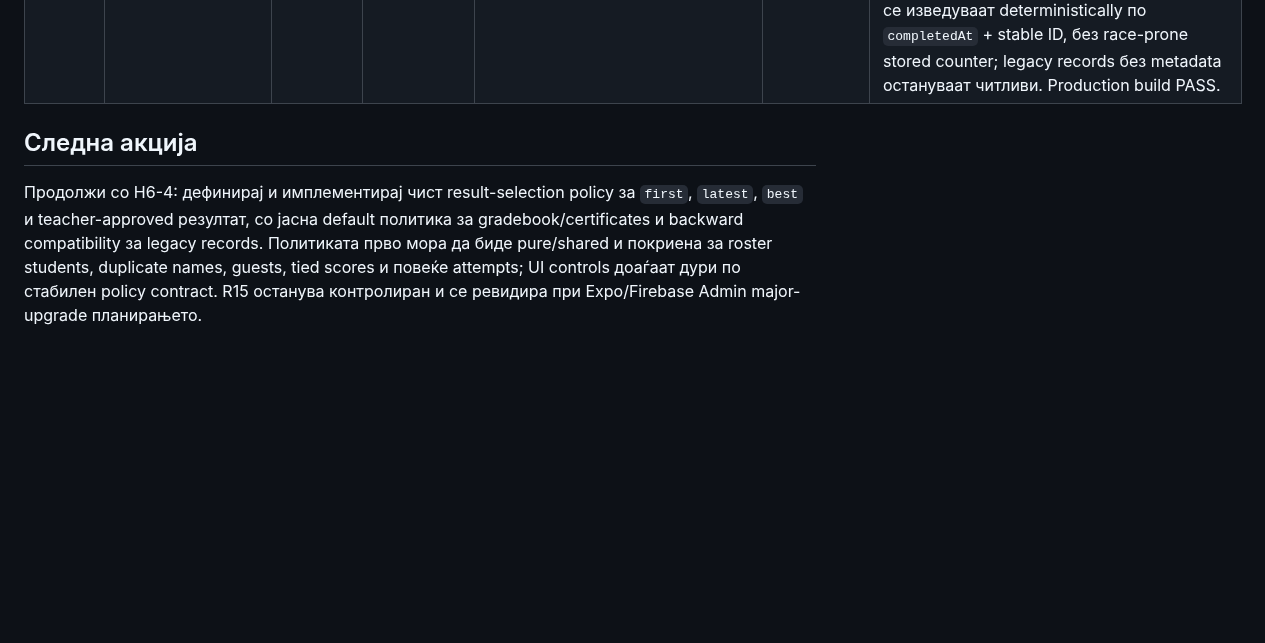
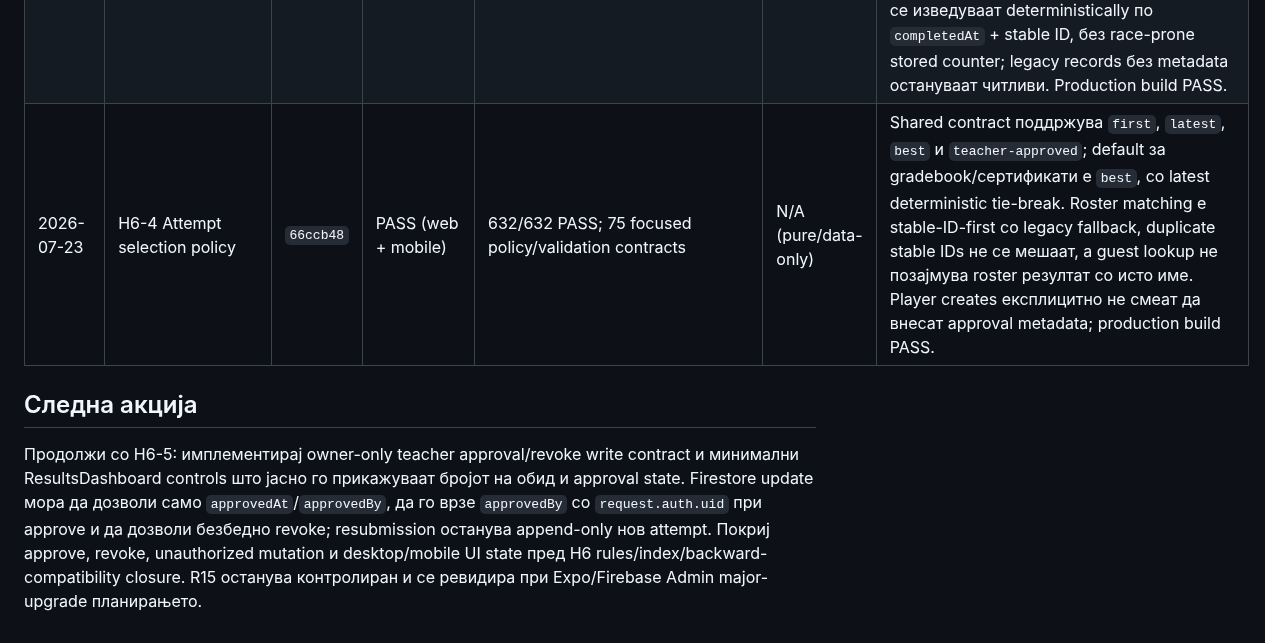
Before and after one commit to igorbogdanoski/ActionBountMKD-Pro, a Markdown page: docs/HARDENING_EXECUTION_LEDGER.md, the part around one of its changes. Rendered like a GitHub page; blank space fills up the shorter version.

Commit message:
docs(hardening): record H6 attempt policy

```diff
--- a/docs/HARDENING_EXECUTION_LEDGER.md
+++ b/docs/HARDENING_EXECUTION_LEDGER.md
@@ -261,7 +261,8 @@ Batch-от е затворен само кога:
 | 2026-07-23 | H6-1 Stable student identity data contract | `da94de8` | PASS | 615/615 PASS; 69 focused gradebook/validation contracts | N/A (data/test-only) | `QuestResult.studentId` е optional и bounded во shared type, Zod validation и Firestore create rules. Gradebook matching е ID-first и дозволува name fallback само за legacy резултати без `studentId`, со што duplicate-name резултат со туѓ стабилен ID не се припишува погрешно. Guest/public writers остануваат непроменети; production build PASS. |
 | 2026-07-23 | H6-2 Roster-bound player launch | `3e3f7a4` | PASS | 624/624 PASS; 44 focused roster/player/offline/gradebook contracts | PASS | Class Groups извезува CSV со индивидуален URL по ученик и доделена авантура. Route contract валидира bounded opaque `GroupStudent.id` и Unicode name; player го претполнува и заклучува името, result producer и offline replay го зачувуваат `studentId`, а grade/certificate lookup е ID-first. Guest/public и live-session UUID flows остануваат без `studentId`. Desktop/mobile production-preview route 2/2 PASS со zero overflow/runtime errors; production build PASS. |
 | 2026-07-23 | H6-3 Idempotent attempts | `38f65f5` | PASS (web + mobile) | 628/628 PASS; 100 focused result/offline/validation/gradebook contracts | N/A (data/test-only) | Новите web и mobile submissions добиваат client-generated `attemptId` што истовремено е Firestore document ID. Offline queues ги зачувуваат/backfill-ираат ID-вредностите пред retry, а rules дозволуваат само exact no-op replay покрај постојното owner grading. Attempt numbers се изведуваат deterministically по `completedAt` + stable ID, без race-prone stored counter; legacy records без metadata остануваат читливи. Production build PASS. |
+| 2026-07-23 | H6-4 Attempt selection policy | `66ccb48` | PASS (web + mobile) | 632/632 PASS; 75 focused policy/validation contracts | N/A (pure/data-only) | Shared contract поддржува `first`, `latest`, `best` и `teacher-approved`; default за gradebook/сертификати е `best`, со latest deterministic tie-break. Roster matching е stable-ID-first со legacy fallback, duplicate stable IDs не се мешаат, а guest lookup не позајмува roster резултат со исто име. Player creates експлицитно не смеат да внесат approval metadata; production build PASS. |
 
 ## Следна акција
 
-Продолжи со H6-4: дефинирај и имплементирај чист result-selection policy за `first`, `latest`, `best` и teacher-approved резултат, со јасна default политика за gradebook/certificates и backward compatibility за legacy records. Политиката прво мора да биде pure/shared и покриена за roster students, duplicate names, guests, tied scores и повеќе attempts; UI controls доаѓаат дури по стабилен policy contract. R15 останува контролиран и се ревидира при Expo/Firebase Admin major-upgrade планирањето.
+Продолжи со H6-5: имплементирај owner-only teacher approval/revoke write contract и минимални ResultsDashboard controls што јасно го прикажуваат бројот на обид и approval state. Firestore update мора да дозволи само `approvedAt`/`approvedBy`, да го врзе `approvedBy` со `request.auth.uid` при approve и да дозволи безбедно revoke; resubmission останува append-only нов attempt. Покриј approve, revoke, unauthorized mutation и desktop/mobile UI state пред H6 rules/index/backward-compatibility closure. R15 останува контролиран и се ревидира при Expo/Firebase Admin major-upgrade планирањето.
```
Also changed, not shown: other parts of docs/HARDENING_EXECUTION_LEDGER.md (+1 -1 lines).
